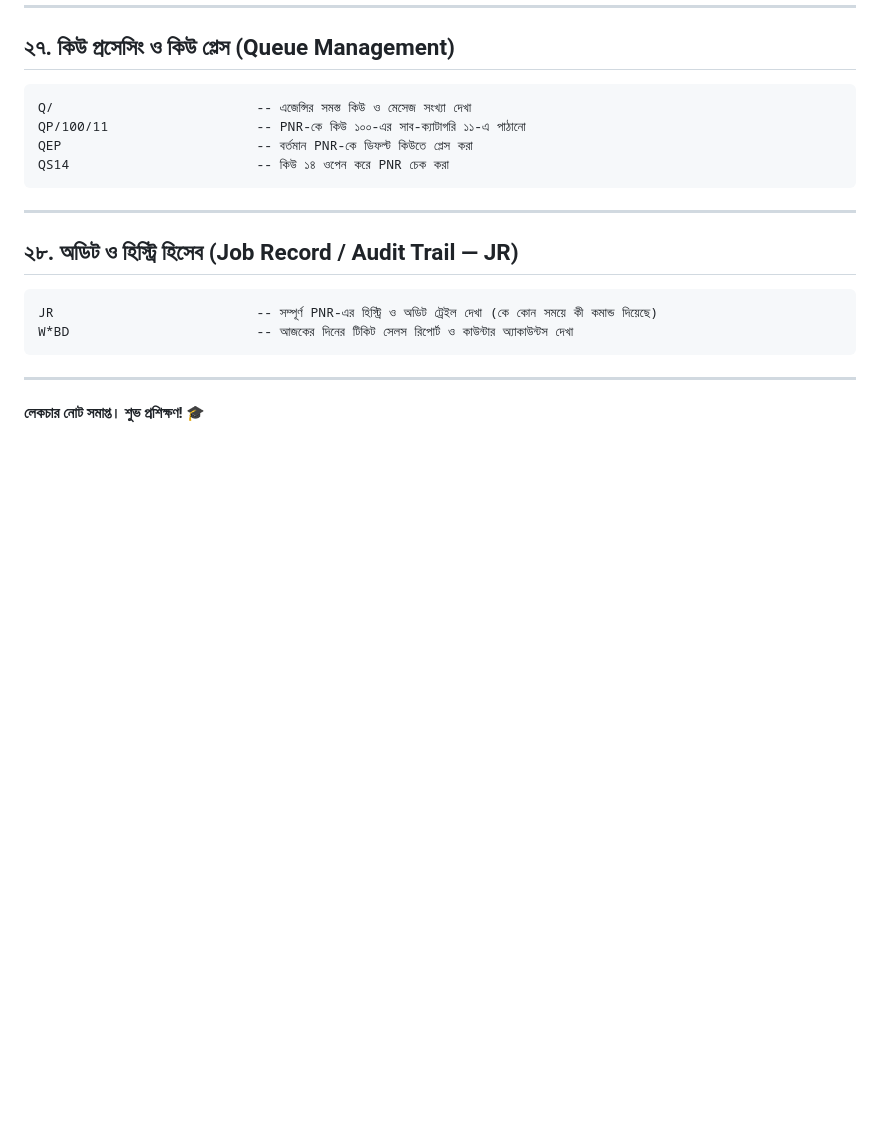
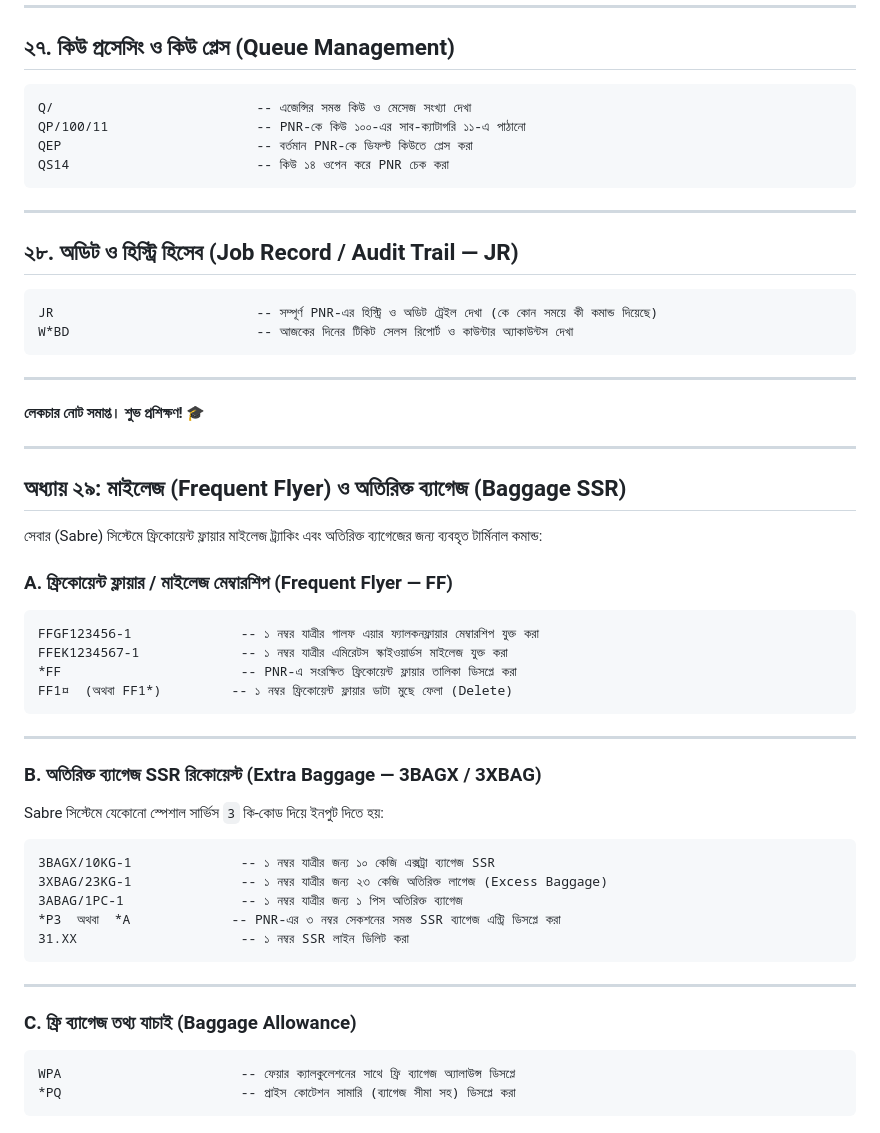
Before and after one commit to shakibapon1234-maker/Sabre, a Markdown page: SABRE_COMMANDS_CHEATSHEET.md, the part around the change. Drawn GitHub-style; blank space fills up the shorter version.

Commit message:
Docs: Add Chapter 29 - Mileage (Frequent Flyer) and Extra Baggage SSR

````diff
--- a/SABRE_COMMANDS_CHEATSHEET.md
+++ b/SABRE_COMMANDS_CHEATSHEET.md
@@ -414,3 +414,38 @@ W*BD                        -- আজকের দিনের টিকিট
 
 ---
 **লেকচার নোট সমাপ্ত। শুভ প্রশিক্ষণ! 🎓**
+
+
+---
+
+## অধ্যায় ২৯: মাইলেজ (Frequent Flyer) ও অতিরিক্ত ব্যাগেজ (Baggage SSR)
+
+সেবার (Sabre) সিস্টেমে ফ্রিকোয়েন্ট ফ্লায়ার মাইলেজ ট্র্যাকিং এবং অতিরিক্ত ব্যাগেজের জন্য ব্যবহৃত টার্মিনাল কমান্ড:
+
+### A. ফ্রিকোয়েন্ট ফ্লায়ার / মাইলেজ মেম্বারশিপ (Frequent Flyer — FF)
+```text
+FFGF123456-1              -- ১ নম্বর যাত্রীর গালফ এয়ার ফ্যালকনফ্লায়ার মেম্বারশিপ যুক্ত করা
+FFEK1234567-1             -- ১ নম্বর যাত্রীর এমিরেটস স্কাইওয়ার্ডস মাইলেজ যুক্ত করা
+*FF                       -- PNR-এ সংরক্ষিত ফ্রিকোয়েন্ট ফ্লায়ার তালিকা ডিসপ্লে করা
+FF1¤  (অথবা FF1*)         -- ১ নম্বর ফ্রিকোয়েন্ট ফ্লায়ার ডাটা মুছে ফেলা (Delete)
+```
+
+---
+
+### B. অতিরিক্ত ব্যাগেজ SSR রিকোয়েস্ট (Extra Baggage — 3BAGX / 3XBAG)
+Sabre সিস্টেমে যেকোনো স্পেশাল সার্ভিস `3` কি-কোড দিয়ে ইনপুট দিতে হয়:
+```text
+3BAGX/10KG-1              -- ১ নম্বর যাত্রীর জন্য ১০ কেজি এক্সট্রা ব্যাগেজ SSR
+3XBAG/23KG-1              -- ১ নম্বর যাত্রীর জন্য ২৩ কেজি অতিরিক্ত লাগেজ (Excess Baggage)
+3ABAG/1PC-1               -- ১ নম্বর যাত্রীর জন্য ১ পিস অতিরিক্ত ব্যাগেজ
+*P3  অথবা  *A             -- PNR-এর ৩ নম্বর সেকশনের সমস্ত SSR ব্যাগেজ এন্ট্রি ডিসপ্লে করা
+31.XX                     -- ১ নম্বর SSR লাইন ডিলিট করা
+```
+
+---
+
+### C. ফ্রি ব্যাগেজ তথ্য যাচাই (Baggage Allowance)
+```text
+WPA                       -- ফেয়ার ক্যালকুলেশনের সাথে ফ্রি ব্যাগেজ অ্যালাউন্স ডিসপ্লে
+*PQ                       -- প্রাইস কোটেশন সামারি (ব্যাগেজ সীমা সহ) ডিসপ্লে করা
+```
````
